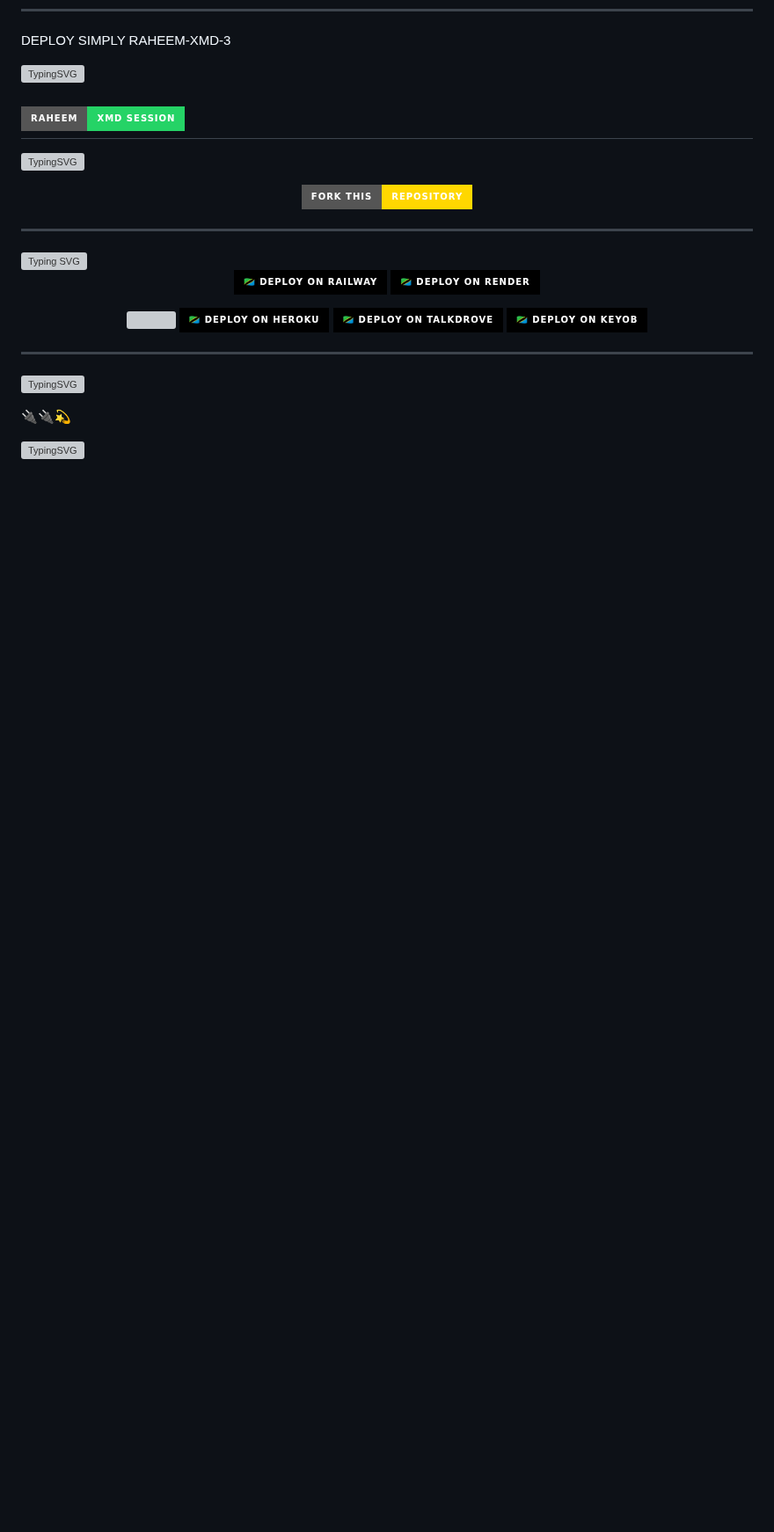
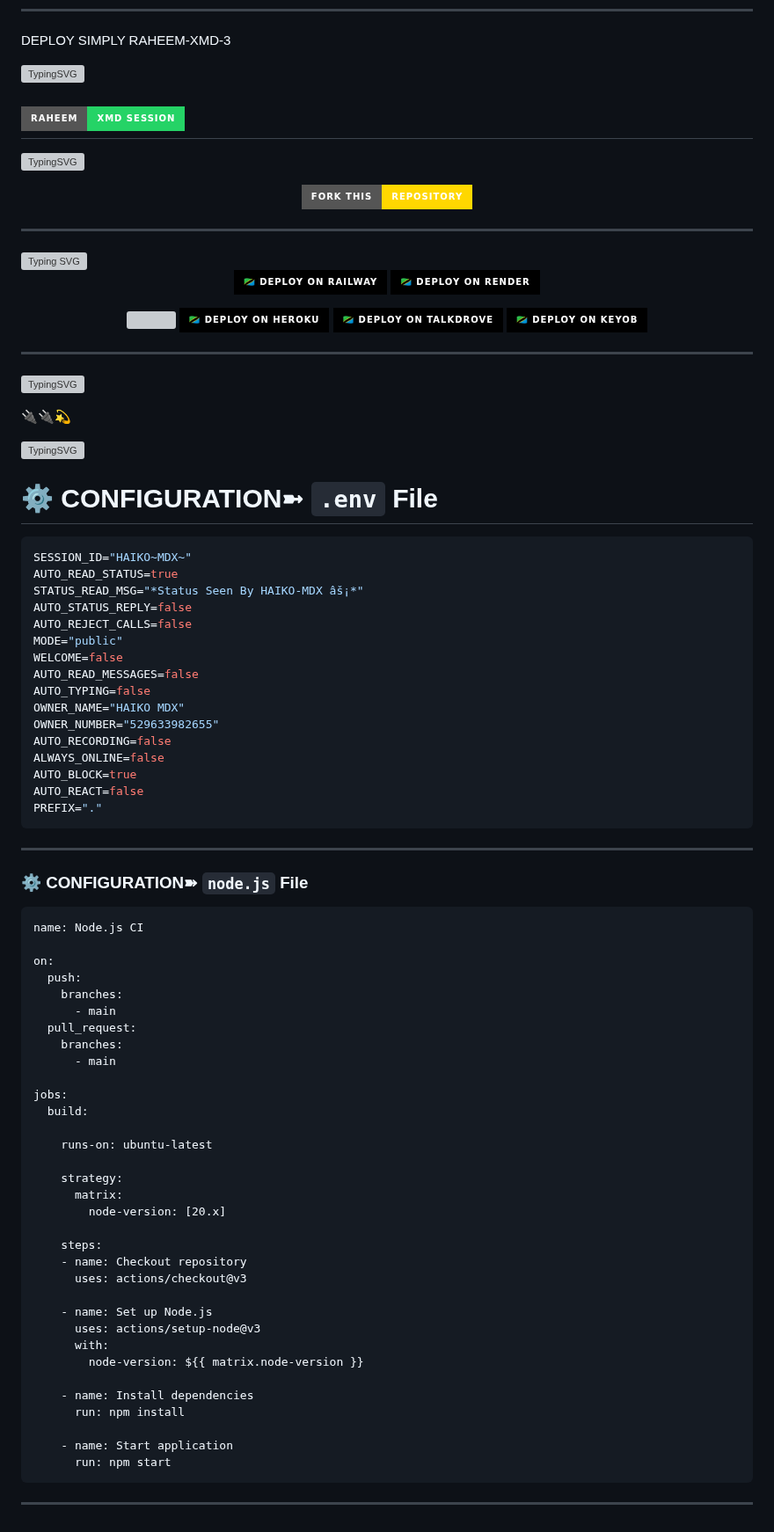
Before and after one commit to phoenix3400/RAHEEM-XMD-3, a Markdown page: README.md, the part around the change. Shown at 88% size. GitHub-like rendering; badges without logos; blank space fills up the shorter version; grey boxes are pictures that could not be loaded.

````diff
--- a/README.md
+++ b/README.md
@@ -82,3 +82,64 @@ DEPLOY SIMPLY RAHEEM-XMD-3
 🔌🔌💫
 
 [![TypingSVG](https://readme-typing-svg.herokuapp.com?font=Rockstar-ExtraBold&size=50&pause=1000&color=FF0000&center=true&vCenter=true&width=900&height=130&lines=『+⚡owner+number-+255763111390⚡+』)](https://git.io/typing-svg)
+
+# ⚙️ CONFIGURATION➼ `.env` File
+
+```env
+SESSION_ID="HAIKO~MDX~"
+AUTO_READ_STATUS=true
+STATUS_READ_MSG="*Status Seen By HAIKO-MDX âš¡*"
+AUTO_STATUS_REPLY=false
+AUTO_REJECT_CALLS=false
+MODE="public"
+WELCOME=false
+AUTO_READ_MESSAGES=false
+AUTO_TYPING=false
+OWNER_NAME="HAIKO MDX"
+OWNER_NUMBER="529633982655"
+AUTO_RECORDING=false
+ALWAYS_ONLINE=false
+AUTO_BLOCK=true
+AUTO_REACT=false
+PREFIX="."
+```
+---
+
+### ⚙️ CONFIGURATION➽ `node.js` File
+
+```
+name: Node.js CI
+
+on:
+  push:
+    branches:
+      - main
+  pull_request:
+    branches:
+      - main
+
+jobs:
+  build:
+
+    runs-on: ubuntu-latest
+
+    strategy:
+      matrix:
+        node-version: [20.x]
+
+    steps:
+    - name: Checkout repository
+      uses: actions/checkout@v3
+
+    - name: Set up Node.js
+      uses: actions/setup-node@v3
+      with:
+        node-version: ${{ matrix.node-version }}
+
+    - name: Install dependencies
+      run: npm install
+
+    - name: Start application
+      run: npm start
+```
+---
````
